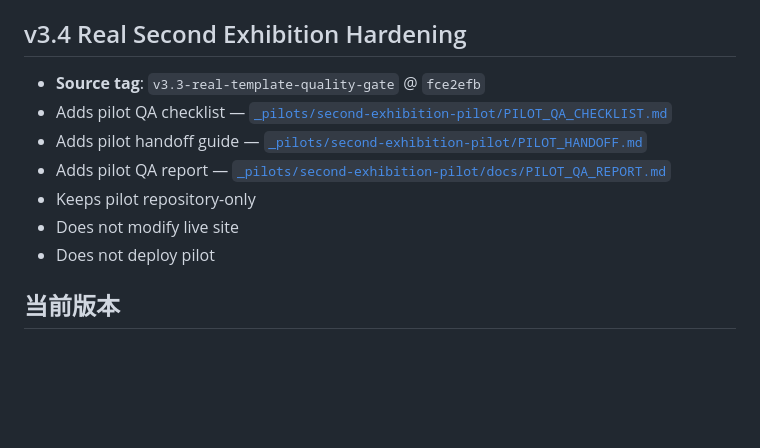
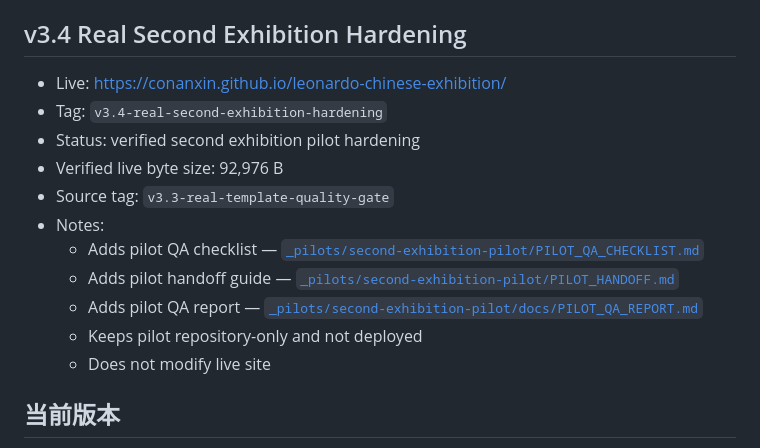
Before and after one commit to conanxin/leonardo-chinese-exhibition, a Markdown page: README.md, the part around the change. Rendered like a GitHub page; blank space fills up the shorter version.

Commit message:
Freeze verified v3.4 second exhibition hardening

```diff
--- a/README.md
+++ b/README.md
@@ -240,13 +240,17 @@ v2.9 Real Source & Rights Audit 在 [audit commit `dbcc563`](https://github.com/
 
 ## v3.4 Real Second Exhibition Hardening
 
-- **Source tag**: `v3.3-real-template-quality-gate` @ `fce2efb`
-- Adds pilot QA checklist — [`_pilots/second-exhibition-pilot/PILOT_QA_CHECKLIST.md`](_pilots/second-exhibition-pilot/PILOT_QA_CHECKLIST.md)
-- Adds pilot handoff guide — [`_pilots/second-exhibition-pilot/PILOT_HANDOFF.md`](_pilots/second-exhibition-pilot/PILOT_HANDOFF.md)
-- Adds pilot QA report — [`_pilots/second-exhibition-pilot/docs/PILOT_QA_REPORT.md`](_pilots/second-exhibition-pilot/docs/PILOT_QA_REPORT.md)
-- Keeps pilot repository-only
-- Does not modify live site
-- Does not deploy pilot
+- Live: https://conanxin.github.io/leonardo-chinese-exhibition/
+- Tag: `v3.4-real-second-exhibition-hardening`
+- Status: verified second exhibition pilot hardening
+- Verified live byte size: 92,976 B
+- Source tag: `v3.3-real-template-quality-gate`
+- Notes:
+  - Adds pilot QA checklist — [`_pilots/second-exhibition-pilot/PILOT_QA_CHECKLIST.md`](_pilots/second-exhibition-pilot/PILOT_QA_CHECKLIST.md)
+  - Adds pilot handoff guide — [`_pilots/second-exhibition-pilot/PILOT_HANDOFF.md`](_pilots/second-exhibition-pilot/PILOT_HANDOFF.md)
+  - Adds pilot QA report — [`_pilots/second-exhibition-pilot/docs/PILOT_QA_REPORT.md`](_pilots/second-exhibition-pilot/docs/PILOT_QA_REPORT.md)
+  - Keeps pilot repository-only and not deployed
+  - Does not modify live site
 
 ## 当前版本
 
```
Also changed, not shown: release-assets/v3.4-real-second-exhibition-hardening-manifest.md (added, +104 -0 lines), reports/leonardo_chinese_exhibition_v3_4_real_stable_freeze_report.md (added, +230 -0 lines).
